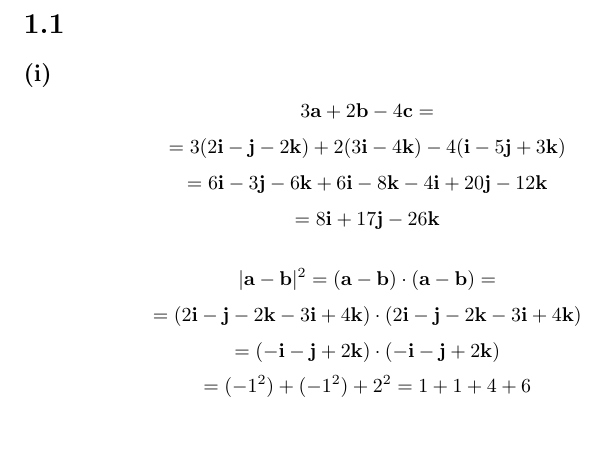
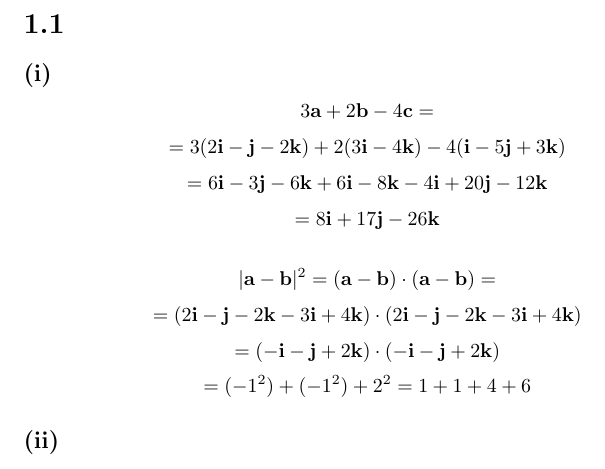
Before and after one commit to kjura/maths, a LaTeX problem sheet (gregory-cm/chapter_1_exercises.tex): part of the page, cut so that both start at the same text. Compiled offline with pdfLaTeX.

```diff
--- a/gregory-cm/chapter_1_exercises.tex
+++ b/gregory-cm/chapter_1_exercises.tex
@@ -48,4 +48,6 @@
     = (-1^2) + (-1^2) + 2^2 = 1 + 1 + 4 + 6
 \end{equation*}
 
+\subsection*{(ii)}
+
 \end{document}
```
